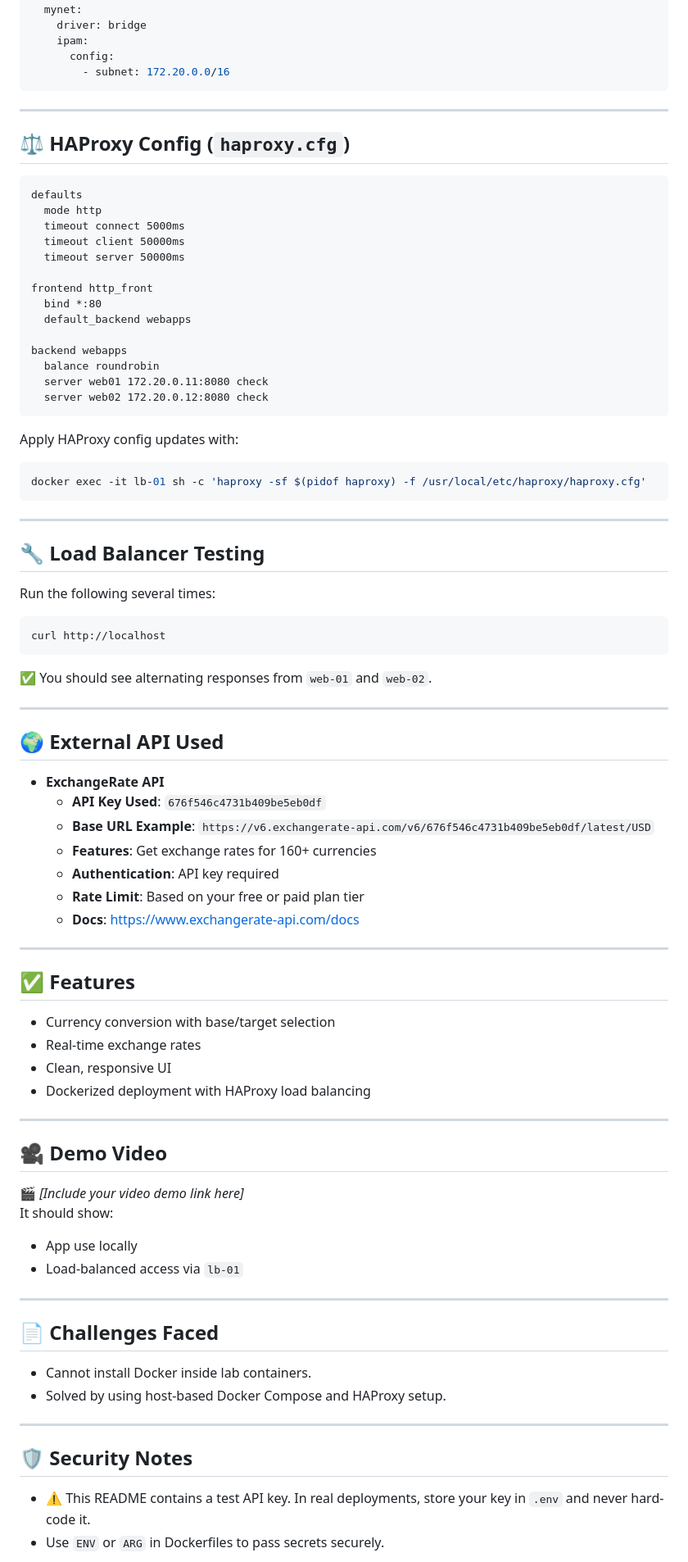
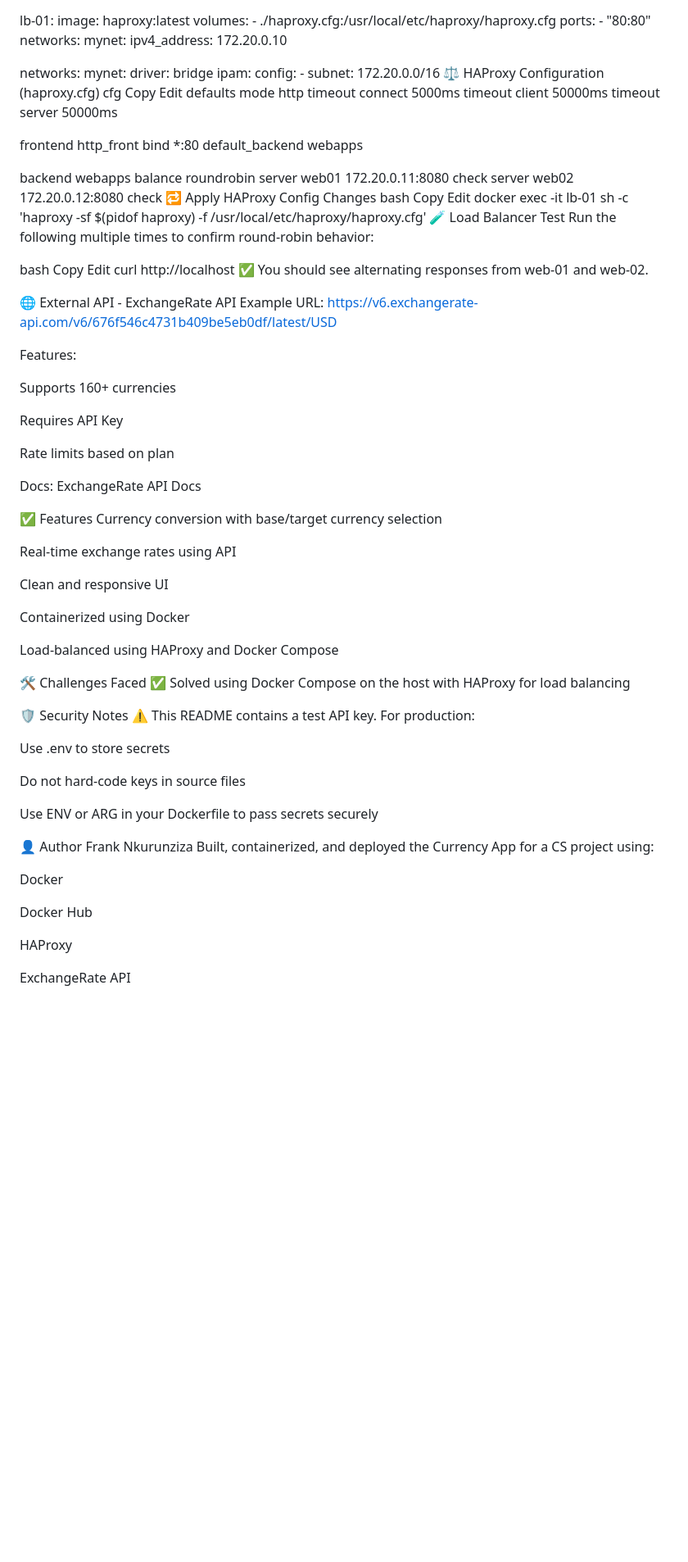
Before and after one commit to Frank00067/currency-app, a Markdown page: README.md, the part around one of its changes. Shown at 82% size. Drawn GitHub-style; blank space fills up the shorter version.

````diff
--- a/README.md
+++ b/README.md
@@ -84,13 +85,10 @@ networks:
     ipam:
       config:
         - subnet: 172.20.0.0/16
-```
-
----
-
-## ⚖️ HAProxy Config (`haproxy.cfg`)
-
-```haproxy
+⚖️ HAProxy Configuration (haproxy.cfg)
+cfg
+Copy
+Edit
 defaults
   mode http
   timeout connect 5000ms
@@ -105,67 +103,66 @@ backend webapps
   balance roundrobin
   server web01 172.20.0.11:8080 check
   server web02 172.20.0.12:8080 check
-```
+🔁 Apply HAProxy Config Changes
+bash
+Copy
+Edit
+docker exec -it lb-01 sh -c 'haproxy -sf $(pidof haproxy) -f /usr/local/etc/haproxy/haproxy.cfg'
+🧪 Load Balancer Test
+Run the following multiple times to confirm round-robin behavior:
 
-Apply HAProxy config updates with:
+bash
+Copy
+Edit
+curl http://localhost
+✅ You should see alternating responses from web-01 and web-02.
 
-```bash
-docker exec -it lb-01 sh -c 'haproxy -sf $(pidof haproxy) -f /usr/local/etc/haproxy/haproxy.cfg'
-```
+🌐 External API - ExchangeRate API
+Example URL:
+https://v6.exchangerate-api.com/v6/676f546c4731b409be5eb0df/latest/USD
 
----
+Features:
 
-## 🔧 Load Balancer Testing
+Supports 160+ currencies
 
-Run the following several times:
+Requires API Key
 
-```bash
-curl http://localhost
-```
+Rate limits based on plan
 
-✅ You should see alternating responses from `web-01` and `web-02`.
+Docs: ExchangeRate API Docs
 
----
+✅ Features
+Currency conversion with base/target currency selection
 
-## 🌍 External API Used
+Real-time exchange rates using API
 
-- **ExchangeRate API**
-  - **API Key Used**: `676f546c4731b409be5eb0df`
-  - **Base URL Example**: `https://v6.exchangerate-api.com/v6/676f546c4731b409be5eb0df/latest/USD`
-  - **Features**: Get exchange rates for 160+ currencies
-  - **Authentication**: API key required
-  - **Rate Limit**: Based on your free or paid plan tier
-  - **Docs**: [https://www.exchangerate-api.com/docs](https://www.exchangerate-api.com/docs)
+Clean and responsive UI
 
----
+Containerized using Docker
 
-## ✅ Features
+Load-balanced using HAProxy and Docker Compose
 
-- Currency conversion with base/target selection
-- Real-time exchange rates
-- Clean, responsive UI
-- Dockerized deployment with HAProxy load balancing
+🛠️ Challenges Faced
+✅ Solved using Docker Compose on the host with HAProxy for load balancing
 
----
+🛡️ Security Notes
+⚠️ This README contains a test API key. For production:
 
-## 🎥 Demo Video
+Use .env to store secrets
 
-🎬 *[Include your video demo link here]*
-It should show:
-- App use locally
-- Load-balanced access via `lb-01`
+Do not hard-code keys in source files
 
----
+Use ENV or ARG in your Dockerfile to pass secrets securely
 
-## 📄 Challenges Faced
+👤 Author
+Frank Nkurunziza
+Built, containerized, and deployed the Currency App for a CS project using:
 
-- Cannot install Docker inside lab containers.
-- Solved by using host-based Docker Compose and HAProxy setup.
+Docker
 
----
+Docker Hub
 
-## 🛡️ Security Notes
+HAProxy
 
-- ⚠️ This README contains a test API key. In real deployments, store your key in `.env` and never hard-code it.
-- Use `ENV` or `ARG` in Dockerfiles to pass secrets securely.
+ExchangeRate API
 
````
Also changed, not shown: other parts of README.md (+40 -47 lines).
